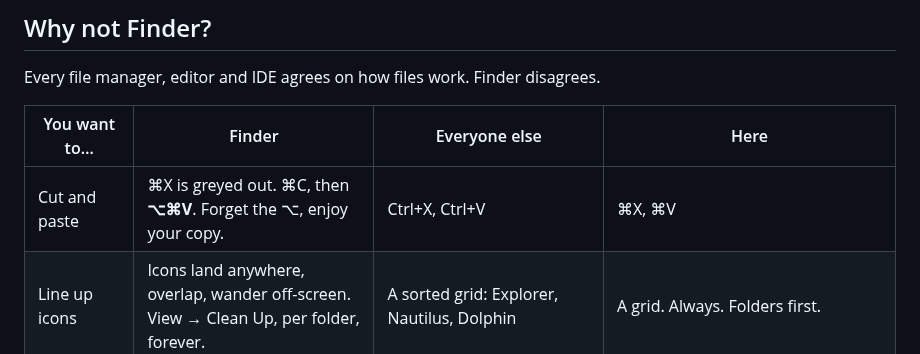
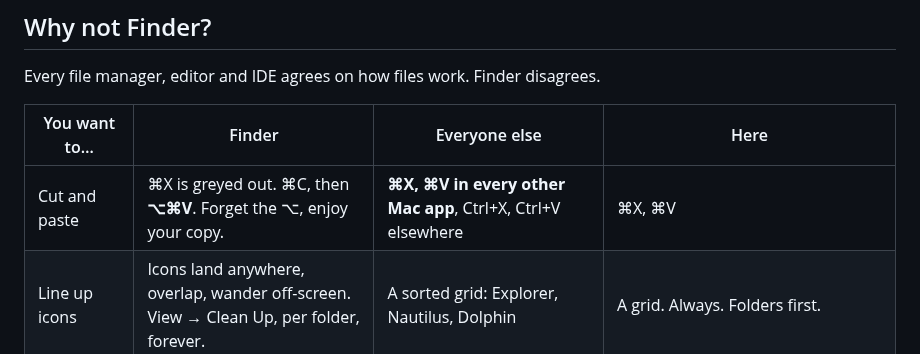
Before and after one commit to ahmadsayed/unshitty-mac-filebrowser, a Markdown page: README.md, the part around the change. Drawn GitHub-style.

Commit message:
docs: point out that every other Mac app already cuts with ⌘X
Co-Authored-By: Claude Opus 5.5 <noreply@anthropic.com>
Claude-Session: https://claude.ai/code/session_01JuD4cHzwTaYyoVEqpxTMnV

```diff
--- a/README.md
+++ b/README.md
@@ -28,7 +28,7 @@ Every file manager, editor and IDE agrees on how files work. Finder disagrees.
 
 | You want to… | Finder | Everyone else | Here |
 | --- | --- | --- | --- |
-| Cut and paste | ⌘X is greyed out. ⌘C, then **⌥⌘V**. Forget the ⌥, enjoy your copy. | Ctrl+X, Ctrl+V | ⌘X, ⌘V |
+| Cut and paste | ⌘X is greyed out. ⌘C, then **⌥⌘V**. Forget the ⌥, enjoy your copy. | **⌘X, ⌘V in every other Mac app**, Ctrl+X, Ctrl+V elsewhere | ⌘X, ⌘V |
 | Line up icons | Icons land anywhere, overlap, wander off-screen. View → Clean Up, per folder, forever. | A sorted grid: Explorer, Nautilus, Dolphin | A grid. Always. Folders first. |
 | Type a location | No address bar. ⇧⌘G opens a floating box. | Ctrl+L (Safari: ⌘L) | ⌘L |
 | Copy a path | Right-click, **hold ⌥**, "Copy as Pathname". A secret handshake. | Ctrl+Shift+C | "Copy Location" in every menu |
```
